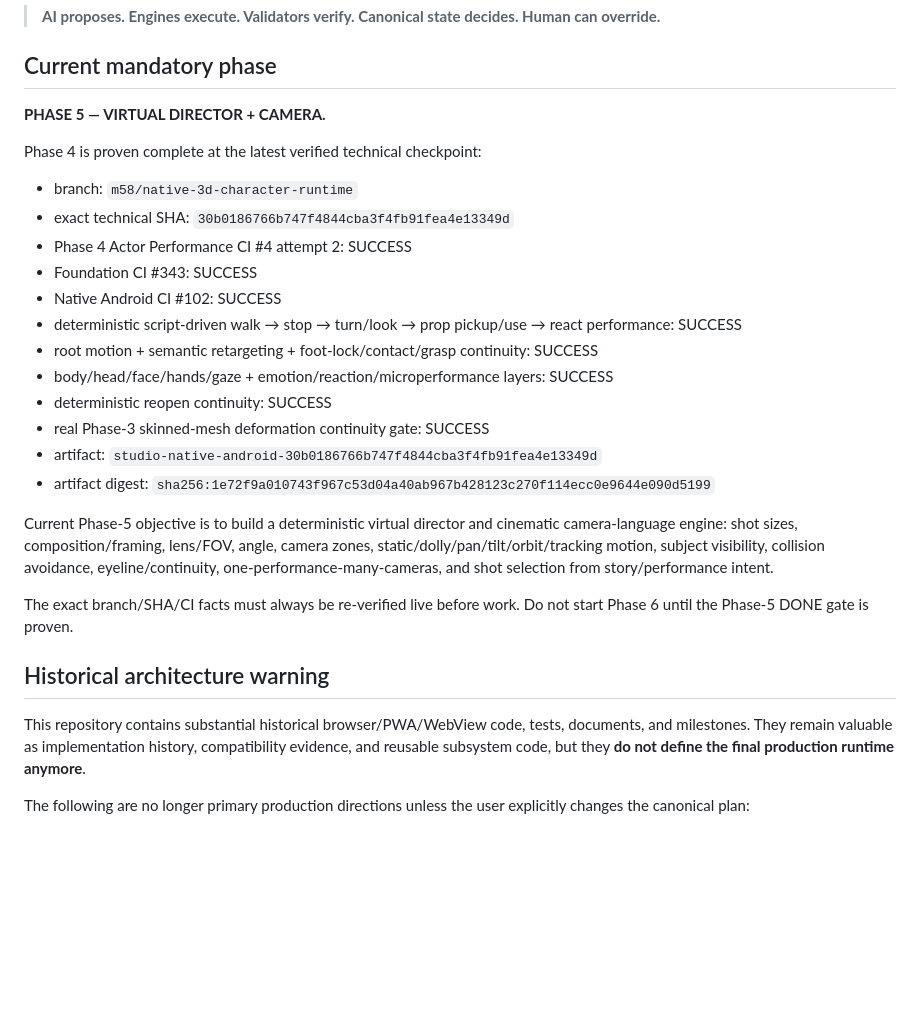
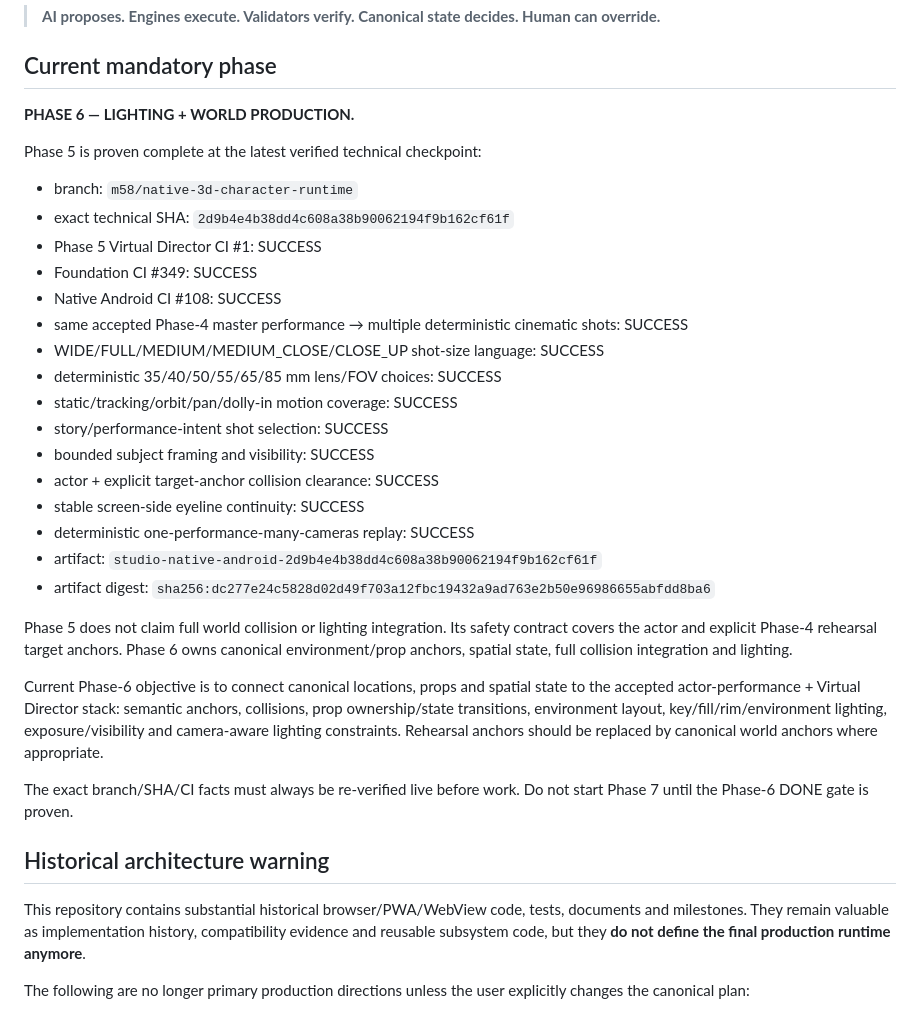
Before and after one commit to tigpetryan-rgb/AI-Animation-Studio, a Markdown page: README.md, the part around one of its changes. Rendered like a GitHub page; blank space fills up the shorter version.

Commit message:
Advance README to Phase 6

```diff
--- a/README.md
+++ b/README.md
@@ -23,30 +23,36 @@ Core law:
 
 ## Current mandatory phase
 
-**PHASE 5 — VIRTUAL DIRECTOR + CAMERA.**
+**PHASE 6 — LIGHTING + WORLD PRODUCTION.**
 
-Phase 4 is proven complete at the latest verified technical checkpoint:
+Phase 5 is proven complete at the latest verified technical checkpoint:
 
 - branch: `m58/native-3d-character-runtime`
-- exact technical SHA: `30b0186766b747f4844cba3f4fb91fea4e13349d`
-- Phase 4 Actor Performance CI #4 attempt 2: SUCCESS
-- Foundation CI #343: SUCCESS
-- Native Android CI #102: SUCCESS
-- deterministic script-driven walk → stop → turn/look → prop pickup/use → react performance: SUCCESS
-- root motion + semantic retargeting + foot-lock/contact/grasp continuity: SUCCESS
-- body/head/face/hands/gaze + emotion/reaction/microperformance layers: SUCCESS
-- deterministic reopen continuity: SUCCESS
-- real Phase-3 skinned-mesh deformation continuity gate: SUCCESS
-- artifact: `studio-native-android-30b0186766b747f4844cba3f4fb91fea4e13349d`
-- artifact digest: `sha256:1e72f9a010743f967c53d04a40ab967b428123c270f114ecc0e9644e090d5199`
+- exact technical SHA: `2d9b4e4b38dd4c608a38b90062194f9b162cf61f`
+- Phase 5 Virtual Director CI #1: SUCCESS
+- Foundation CI #349: SUCCESS
+- Native Android CI #108: SUCCESS
+- same accepted Phase-4 master performance → multiple deterministic cinematic shots: SUCCESS
+- WIDE/FULL/MEDIUM/MEDIUM_CLOSE/CLOSE_UP shot-size language: SUCCESS
+- deterministic 35/40/50/55/65/85 mm lens/FOV choices: SUCCESS
+- static/tracking/orbit/pan/dolly-in motion coverage: SUCCESS
+- story/performance-intent shot selection: SUCCESS
+- bounded subject framing and visibility: SUCCESS
+- actor + explicit target-anchor collision clearance: SUCCESS
+- stable screen-side eyeline continuity: SUCCESS
+- deterministic one-performance-many-cameras replay: SUCCESS
+- artifact: `studio-native-android-2d9b4e4b38dd4c608a38b90062194f9b162cf61f`
+- artifact digest: `sha256:dc277e24c5828d02d49f703a12fbc19432a9ad763e2b50e96986655abfdd8ba6`
 
-Current Phase-5 objective is to build a deterministic virtual director and cinematic camera-language engine: shot sizes, composition/framing, lens/FOV, angle, camera zones, static/dolly/pan/tilt/orbit/tracking motion, subject visibility, collision avoidance, eyeline/continuity, one-performance-many-cameras, and shot selection from story/performance intent.
+Phase 5 does not claim full world collision or lighting integration. Its safety contract covers the actor and explicit Phase-4 rehearsal target anchors. Phase 6 owns canonical environment/prop anchors, spatial state, full collision integration and lighting.
 
-The exact branch/SHA/CI facts must always be re-verified live before work. Do not start Phase 6 until the Phase-5 DONE gate is proven.
+Current Phase-6 objective is to connect canonical locations, props and spatial state to the accepted actor-performance + Virtual Director stack: semantic anchors, collisions, prop ownership/state transitions, environment layout, key/fill/rim/environment lighting, exposure/visibility and camera-aware lighting constraints. Rehearsal anchors should be replaced by canonical world anchors where appropriate.
+
+The exact branch/SHA/CI facts must always be re-verified live before work. Do not start Phase 7 until the Phase-6 DONE gate is proven.
 
 ## Historical architecture warning
 
-This repository contains substantial historical browser/PWA/WebView code, tests, documents, and milestones. They remain valuable as implementation history, compatibility evidence, and reusable subsystem code, but they **do not define the final production runtime anymore**.
+This repository contains substantial historical browser/PWA/WebView code, tests, documents and milestones. They remain valuable as implementation history, compatibility evidence and reusable subsystem code, but they **do not define the final production runtime anymore**.
 
 The following are no longer primary production directions unless the user explicitly changes the canonical plan:
 
```
Also changed, not shown: other parts of README.md (+2 -2 lines).
